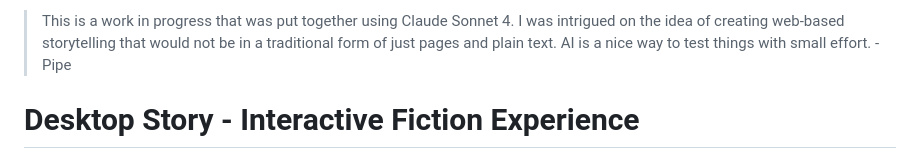
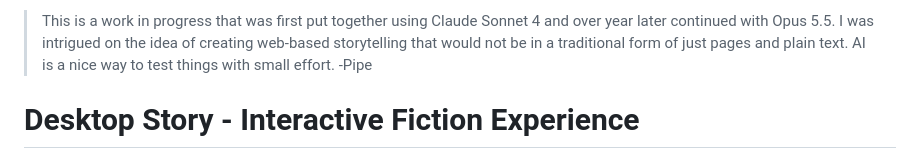
Before and after one commit to P1P3TT1/desktop-story, a Markdown page: README.md, the part around the change. GitHub-like rendering.

```diff
--- a/README.md
+++ b/README.md
@@ -1,4 +1,4 @@
-> This is a work in progress that was put together using Claude Sonnet 4. I was intrigued on the idea of creating web-based storytelling that would not be in a traditional form of just pages and plain text. AI is a nice way to test things with small effort. -Pipe
+> This is a work in progress that was first put together using Claude Sonnet 4 and over year later continued with Opus 5.5. I was intrigued on the idea of creating web-based storytelling that would not be in a traditional form of just pages and plain text. AI is a nice way to test things with small effort. -Pipe
 
 # Desktop Story - Interactive Fiction Experience
 
```
